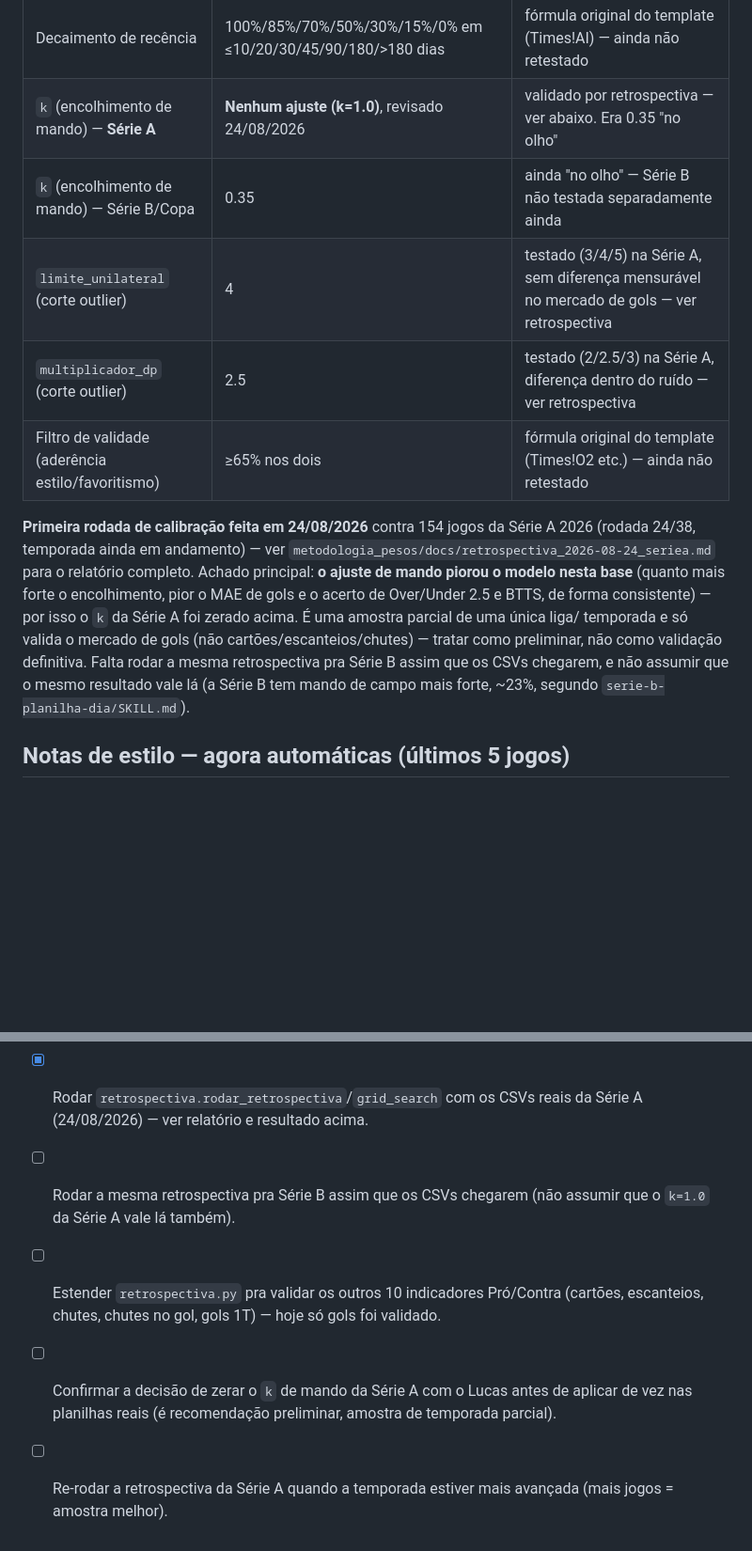
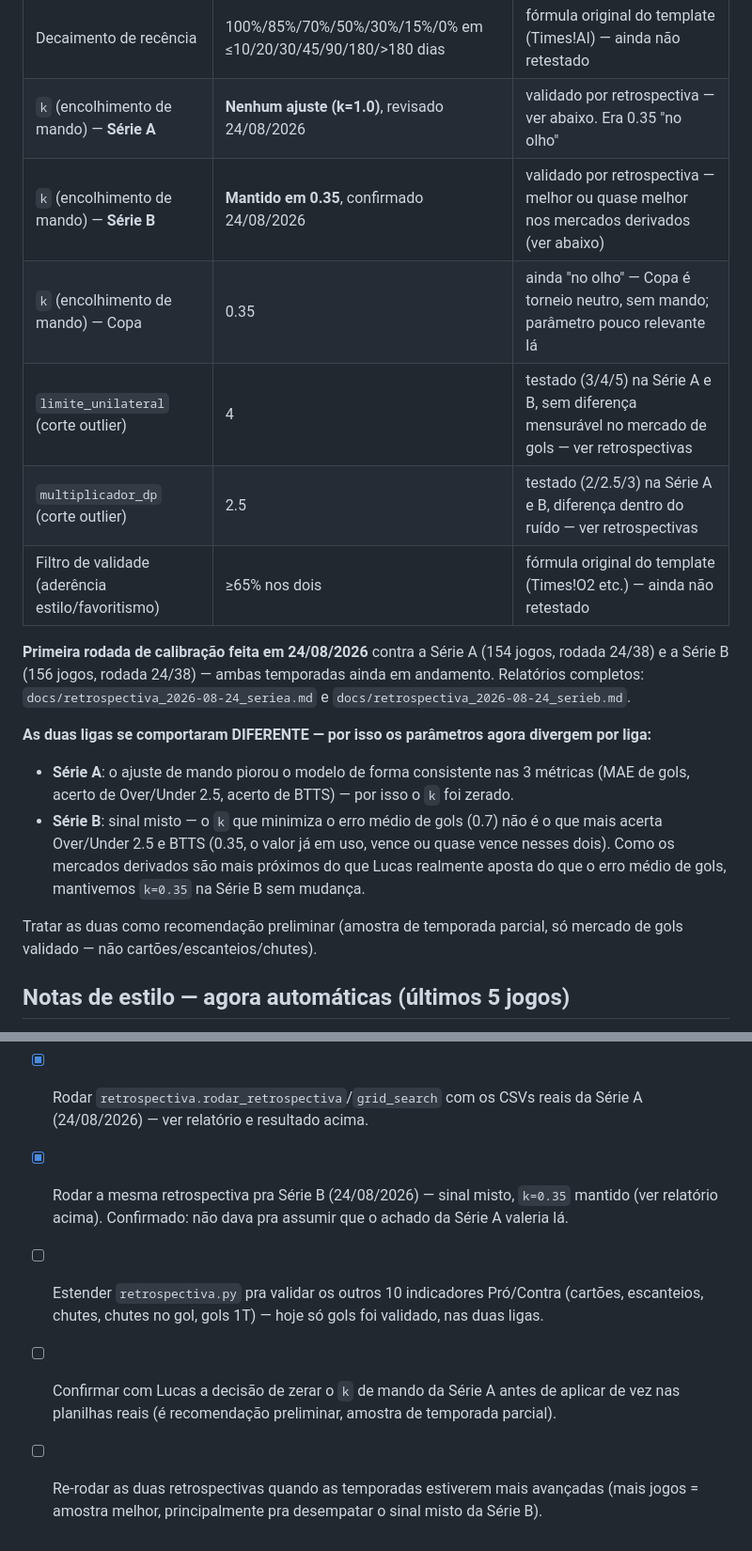
Before and after one commit to lucaseirafleury-ai/Bet, a Markdown page: metodologia_pesos/docs/protocolo.md, 2 parts joined by grey strips. Shown at 94% size. Rendered like a GitHub page; blank space fills up the shorter version.

```diff
--- a/metodologia_pesos/docs/protocolo.md
+++ b/metodologia_pesos/docs/protocolo.md
@@ -34,23 +34,31 @@ sessões — complete/corrija o que estiver incompleto ou desatualizado.**
 |---|---|---|
 | Decaimento de recência | 100%/85%/70%/50%/30%/15%/0% em ≤10/20/30/45/90/180/>180 dias | fórmula original do template (Times!AI) — ainda não retestado |
 | `k` (encolhimento de mando) — **Série A** | **Nenhum ajuste (k=1.0)**, revisado 24/08/2026 | validado por retrospectiva — ver abaixo. Era 0.35 "no olho" |
-| `k` (encolhimento de mando) — Série B/Copa | 0.35 | ainda "no olho" — Série B não testada separadamente ainda |
-| `limite_unilateral` (corte outlier) | 4 | testado (3/4/5) na Série A, sem diferença mensurável no mercado de gols — ver retrospectiva |
-| `multiplicador_dp` (corte outlier) | 2.5 | testado (2/2.5/3) na Série A, diferença dentro do ruído — ver retrospectiva |
+| `k` (encolhimento de mando) — **Série B** | **Mantido em 0.35**, confirmado 24/08/2026 | validado por retrospectiva — melhor ou quase melhor nos mercados derivados (ver abaixo) |
+| `k` (encolhimento de mando) — Copa | 0.35 | ainda "no olho" — Copa é torneio neutro, sem mando; parâmetro pouco relevante lá |
+| `limite_unilateral` (corte outlier) | 4 | testado (3/4/5) na Série A e B, sem diferença mensurável no mercado de gols — ver retrospectivas |
+| `multiplicador_dp` (corte outlier) | 2.5 | testado (2/2.5/3) na Série A e B, diferença dentro do ruído — ver retrospectivas |
 | Filtro de validade (aderência estilo/favoritismo) | ≥65% nos dois | fórmula original do template (Times!O2 etc.) — ainda não retestado |
 
-**Primeira rodada de calibração feita em 24/08/2026** contra 154 jogos da
-Série A 2026 (rodada 24/38, temporada ainda em andamento) — ver
-`metodologia_pesos/docs/retrospectiva_2026-08-24_seriea.md` para o
-relatório completo. Achado principal: **o ajuste de mando piorou o modelo
-nesta base** (quanto mais forte o encolhimento, pior o MAE de gols e o
-acerto de Over/Under 2.5 e BTTS, de forma consistente) — por isso o `k` da
-Série A foi zerado acima. É uma amostra parcial de uma única liga/
-temporada e só valida o mercado de gols (não cartões/escanteios/chutes) —
-tratar como preliminar, não como validação definitiva. Falta rodar a
-mesma retrospectiva pra Série B assim que os CSVs chegarem, e não assumir
-que o mesmo resultado vale lá (a Série B tem mando de campo mais forte,
-~23%, segundo `serie-b-planilha-dia/SKILL.md`).
+**Primeira rodada de calibração feita em 24/08/2026** contra a Série A
+(154 jogos, rodada 24/38) e a Série B (156 jogos, rodada 24/38) — ambas
+temporadas ainda em andamento. Relatórios completos:
+`docs/retrospectiva_2026-08-24_seriea.md` e
+`docs/retrospectiva_2026-08-24_serieb.md`.
+
+**As duas ligas se comportaram DIFERENTE — por isso os parâmetros agora
+divergem por liga:**
+- **Série A**: o ajuste de mando piorou o modelo de forma consistente nas
+  3 métricas (MAE de gols, acerto de Over/Under 2.5, acerto de BTTS) —
+  por isso o `k` foi zerado.
+- **Série B**: sinal misto — o `k` que minimiza o erro médio de gols
+  (0.7) não é o que mais acerta Over/Under 2.5 e BTTS (0.35, o valor já
+  em uso, vence ou quase vence nesses dois). Como os mercados derivados
+  são mais próximos do que Lucas realmente aposta do que o erro médio de
+  gols, mantivemos `k=0.35` na Série B sem mudança.
+
+Tratar as duas como recomendação preliminar (amostra de temporada
+parcial, só mercado de gols validado — não cartões/escanteios/chutes).
 
 ## Notas de estilo — agora automáticas (últimos 5 jogos)
 
@@ -84,13 +93,15 @@ um cache sobrescrito a cada sessão, não mais editado à mão.
       banca" valem igual pra Série A ou se há ajuste por liga.
 - [x] Rodar `retrospectiva.rodar_retrospectiva`/`grid_search` com os CSVs
       reais da Série A (24/08/2026) — ver relatório e resultado acima.
-- [ ] Rodar a mesma retrospectiva pra Série B assim que os CSVs chegarem
-      (não assumir que o `k=1.0` da Série A vale lá também).
+- [x] Rodar a mesma retrospectiva pra Série B (24/08/2026) — sinal misto,
+      `k=0.35` mantido (ver relatório acima). Confirmado: não dava pra
+      assumir que o achado da Série A valeria lá.
 - [ ] Estender `retrospectiva.py` pra validar os outros 10 indicadores
       Pró/Contra (cartões, escanteios, chutes, chutes no gol, gols 1T) —
-      hoje só gols foi validado.
-- [ ] Confirmar a decisão de zerar o `k` de mando da Série A com o Lucas
+      hoje só gols foi validado, nas duas ligas.
+- [ ] Confirmar com Lucas a decisão de zerar o `k` de mando da Série A
       antes de aplicar de vez nas planilhas reais (é recomendação
       preliminar, amostra de temporada parcial).
-- [ ] Re-rodar a retrospectiva da Série A quando a temporada estiver mais
-      avançada (mais jogos = amostra melhor).
+- [ ] Re-rodar as duas retrospectivas quando as temporadas estiverem mais
+      avançadas (mais jogos = amostra melhor, principalmente pra
+      desempatar o sinal misto da Série B).
```
Also changed, not shown: other parts of metodologia_pesos/docs/protocolo.md (+3 -2 lines), metodologia_pesos/docs/retrospectiva_2026-08-24_serieb.md (added, +64 -0 lines).
